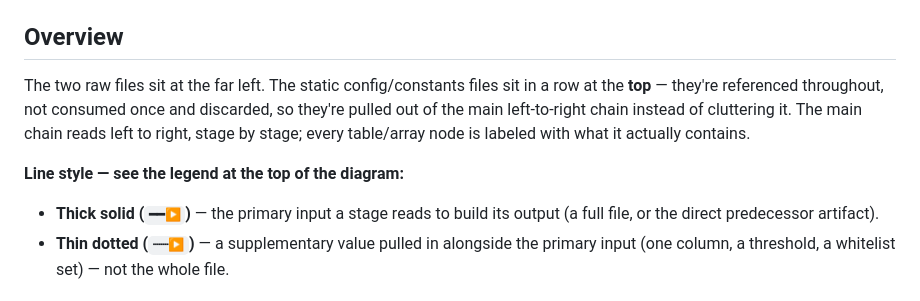
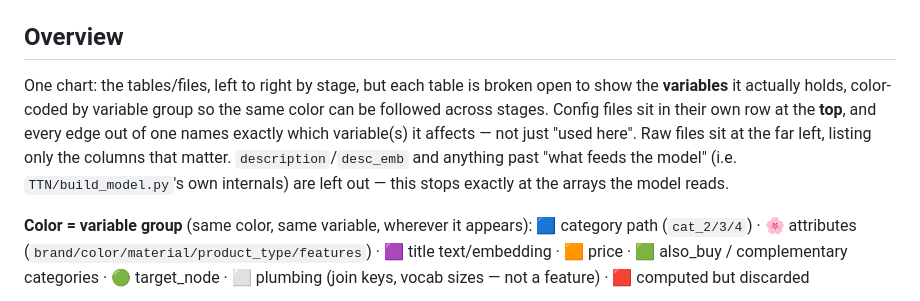
Before and after one commit to flamesmith/RecSystem, a Markdown page: TTN/DATA_PIPELINE.md, the part around one of its changes. GitHub-like rendering.

````diff
--- a/TTN/DATA_PIPELINE.md
+++ b/TTN/DATA_PIPELINE.md
@@ -5,15 +5,17 @@ For what the model itself does, see `TTN/README.md`.
 
 ## Overview
 
-The two raw files sit at the far left. The static config/constants files sit
-in a row at the **top** — they're referenced throughout, not consumed once
-and discarded, so they're pulled out of the main left-to-right chain instead
-of cluttering it. The main chain reads left to right, stage by stage; every
-table/array node is labeled with what it actually contains.
+One chart: the tables/files, left to right by stage, but each table is broken
+open to show the **variables** it actually holds, color-coded by variable
+group so the same color can be followed across stages. Config files sit in
+their own row at the **top**, and every edge out of one names exactly which
+variable(s) it affects — not just "used here". Raw files sit at the far left,
+listing only the columns that matter. `description`/`desc_emb` and anything
+past "what feeds the model" (i.e. `TTN/build_model.py`'s own internals) are
+left out — this stops exactly at the arrays the model reads.
 
-**Line style — see the legend at the top of the diagram:**
-- **Thick solid (`━━▶`)** — the primary input a stage reads to build its output (a full file, or the direct predecessor artifact).
-- **Thin dotted (`┈┈▶`)** — a supplementary value pulled in alongside the primary input (one column, a threshold, a whitelist set) — not the whole file.
+**Color = variable group** (same color, same variable, wherever it appears):
+🟦 category path (`cat_2/3/4`) · 🌸 attributes (`brand/color/material/product_type/features`) · 🟪 title text/embedding · 🟧 price · 🟩 also_buy / complementary categories · 🟢 target_node · ⬜ plumbing (join keys, vocab sizes — not a feature) · 🟥 computed but discarded
 
 ```mermaid
 flowchart LR
````
Also changed, not shown: other parts of TTN/DATA_PIPELINE.md (+97 -157 lines).
